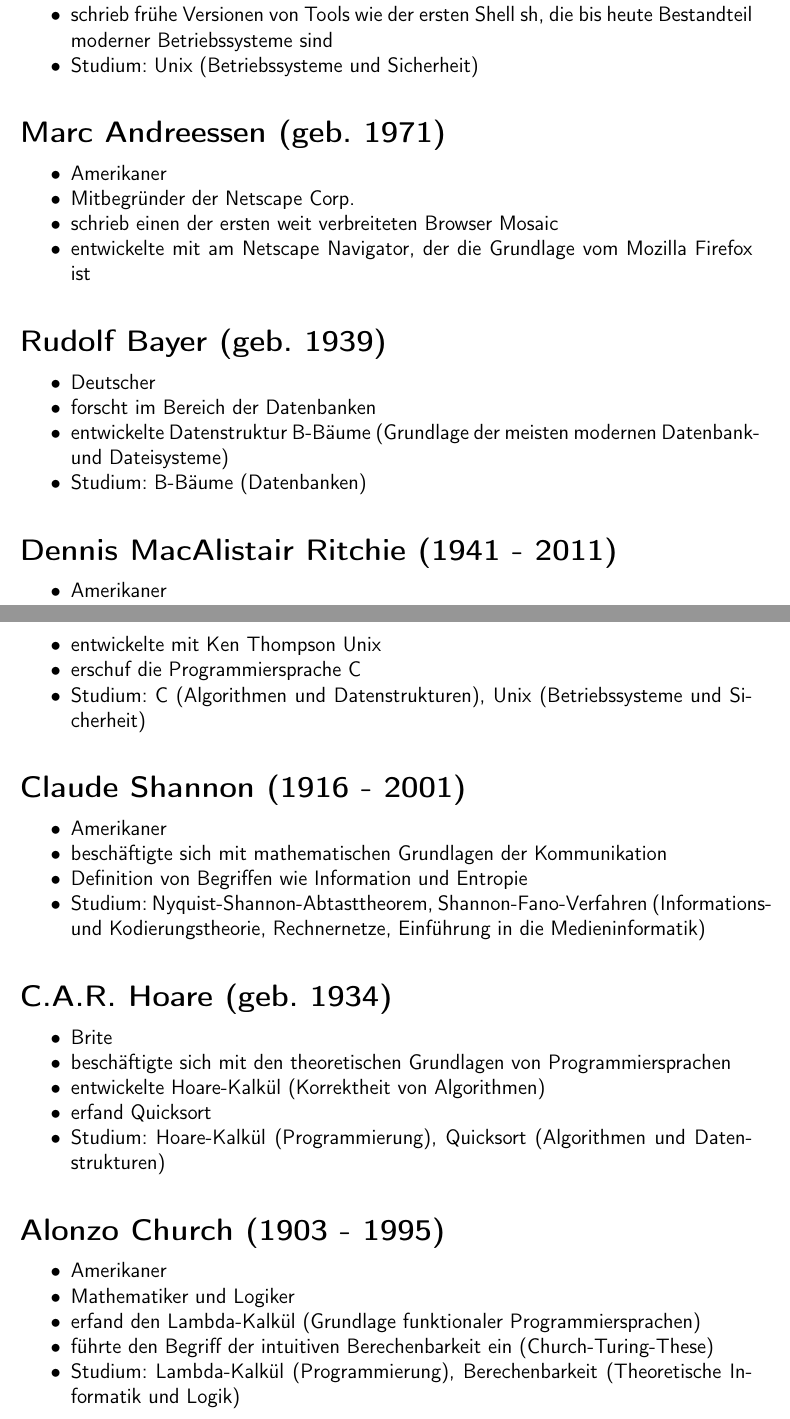
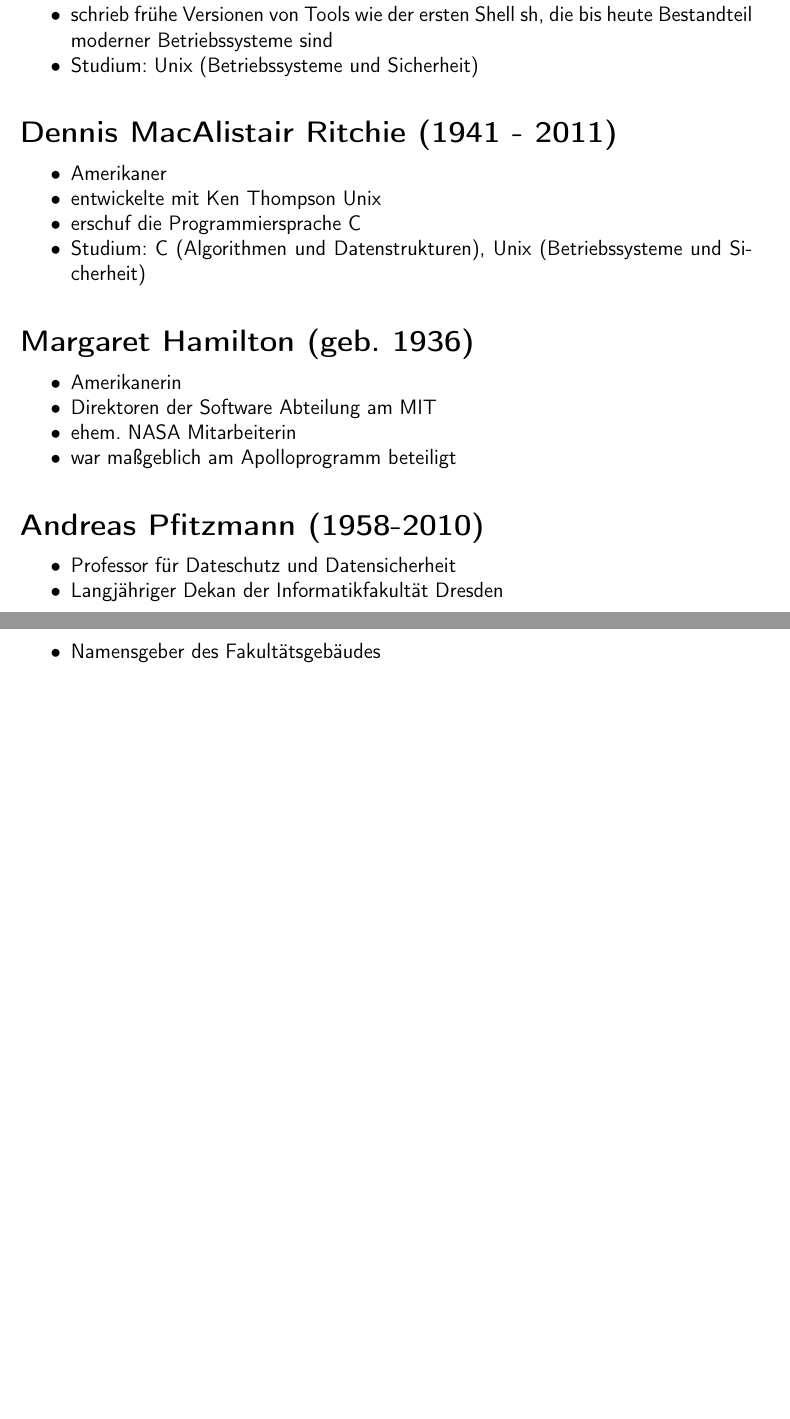
Before and after one commit to fsr/esetutorenleitfaden, a LaTeX document (tutorenleitfaden.tex): two parts of pages 18 and 19 of 20, joined at a grey line, cut so that both start at the same text, the shorter picture padded with empty space. Compiled offline with pdfLaTeX.

Commit message:
2018: Studium - Ende

```diff
--- a/tutorenleitfaden.tex
+++ b/tutorenleitfaden.tex
@@ -650,22 +648,22 @@
     \item Studium: Unix (Betriebssysteme und Sicherheit)
 \end{itemize*}
 
-\section*{Marc Andreessen (geb. 1971)}
-\begin{itemize*}
-	\item Amerikaner
-	\item Mitbegründer der Netscape Corp.
-	\item schrieb einen der ersten weit verbreiteten Browser Mosaic
-	\item entwickelte mit am Netscape Navigator, der die Grundlage vom Mozilla Firefox ist
-\end{itemize*}
+%\section*{Marc Andreessen (geb. 1971)}
+%\begin{itemize*}
+%    \item Amerikaner
+%    \item Mitbegründer der Netscape Corp.
+%    \item schrieb einen der ersten weit verbreiteten Browser Mosaic
+%    \item entwickelte mit am Netscape Navigator, der die Grundlage vom Mozilla Firefox ist
+%\end{itemize*}
 
-\section*{Rudolf Bayer (geb. 1939)}
-\begin{itemize*}
-	\item Deutscher
-	\item forscht im Bereich der Datenbanken
-	\item entwickelte Datenstruktur B-Bäume (Grundlage der meisten modernen Datenbank- und
-		  Dateisysteme)
-	\item Studium: B-Bäume (Datenbanken)
-\end{itemize*}
+%\section*{Rudolf Bayer (geb. 1939)}
+%\begin{itemize*}
+%    \item Deutscher
+%    \item forscht im Bereich der Datenbanken
+%    \item entwickelte Datenstruktur B-Bäume (Grundlage der meisten modernen Datenbank- und
+%          Dateisysteme)
+%    \item Studium: B-Bäume (Datenbanken)
+%\end{itemize*}
 
 \section*{Dennis MacAlistair Ritchie (1941 - 2011)}
 \begin{itemize*}
@@ -675,32 +673,47 @@
     \item Studium: C (Algorithmen und Datenstrukturen), Unix (Betriebssysteme und Sicherheit)
 \end{itemize*}
 
-\section*{Claude Shannon (1916 - 2001)}
+%\section*{Claude Shannon (1916 - 2001)}
+%\begin{itemize*}
+%    \item Amerikaner
+%    \item beschäftigte sich mit mathematischen Grundlagen der Kommunikation
+%    \item Definition von Begriffen wie Information und Entropie
+%    \item Studium: Nyquist-Shannon-Abtasttheorem, Shannon-Fano-Verfahren (Informations- und
+%          Kodierungstheorie, Rechnernetze, Einführung in die Medieninformatik)
+%\end{itemize*}
+
+%\section*{C.A.R. Hoare (geb. 1934)}
+%\begin{itemize*}
+%    \item Brite
+%    \item beschäftigte sich mit den theoretischen Grundlagen von Programmiersprachen
+%    \item entwickelte Hoare-Kalkül (Korrektheit von Algorithmen)
+%    \item erfand Quicksort
+%    \item Studium: Hoare-Kalkül (Programmierung), Quicksort (Algorithmen und Datenstrukturen)
+%\end{itemize*}
+
+%\section*{Alonzo Church (1903 - 1995)}
+%\begin{itemize*}
+%    \item Amerikaner
+%    \item Mathematiker und Logiker
+%    \item erfand den Lambda-Kalkül (Grundlage funktionaler Programmiersprachen)
+%    \item führte den Begriff der intuitiven Berechenbarkeit ein (Church-Turing-These)
+%    \item Studium: Lambda-Kalkül (Programmierung), Berechenbarkeit (Theoretische Informatik
+%          und Logik)
+%\end{itemize*}
+
+\section*{Margaret Hamilton (geb. 1936)}
 \begin{itemize*}
-	\item Amerikaner
-	\item beschäftigte sich mit mathematischen Grundlagen der Kommunikation
-	\item Definition von Begriffen wie Information und Entropie
-	\item Studium: Nyquist-Shannon-Abtasttheorem, Shannon-Fano-Verfahren (Informations- und
-	      Kodierungstheorie, Rechnernetze, Einführung in die Medieninformatik)
+    \item Amerikanerin
+    \item Direktoren der Software Abteilung am MIT
+    \item ehem. NASA Mitarbeiterin
+    \item war maßgeblich am Apolloprogramm beteiligt
 \end{itemize*}
 
-\section*{C.A.R. Hoare (geb. 1934)}
+\section*{Andreas Pfitzmann (1958-2010)}
 \begin{itemize*}
-	\item Brite
-	\item beschäftigte sich mit den theoretischen Grundlagen von Programmiersprachen
-	\item entwickelte Hoare-Kalkül (Korrektheit von Algorithmen)
-	\item erfand Quicksort
-	\item Studium: Hoare-Kalkül (Programmierung), Quicksort (Algorithmen und Datenstrukturen)
-\end{itemize*}
-
-\section*{Alonzo Church (1903 - 1995)}
-\begin{itemize*}
-	\item Amerikaner
-	\item Mathematiker und Logiker
-	\item erfand den Lambda-Kalkül (Grundlage funktionaler Programmiersprachen)
-	\item führte den Begriff der intuitiven Berechenbarkeit ein (Church-Turing-These)
-	\item Studium: Lambda-Kalkül (Programmierung), Berechenbarkeit (Theoretische Informatik
-		  und Logik)
+    \item Professor für Dateschutz und Datensicherheit
+    \item Langjähriger Dekan der Informatikfakultät Dresden
+    \item Namensgeber des Fakultätsgebäudes
 \end{itemize*}
 
 \pagebreak
```
Also changed, not shown: tutorenleitfaden.tex (72 more changed lines). Lines whose indentation alone changed are shown as unchanged.
